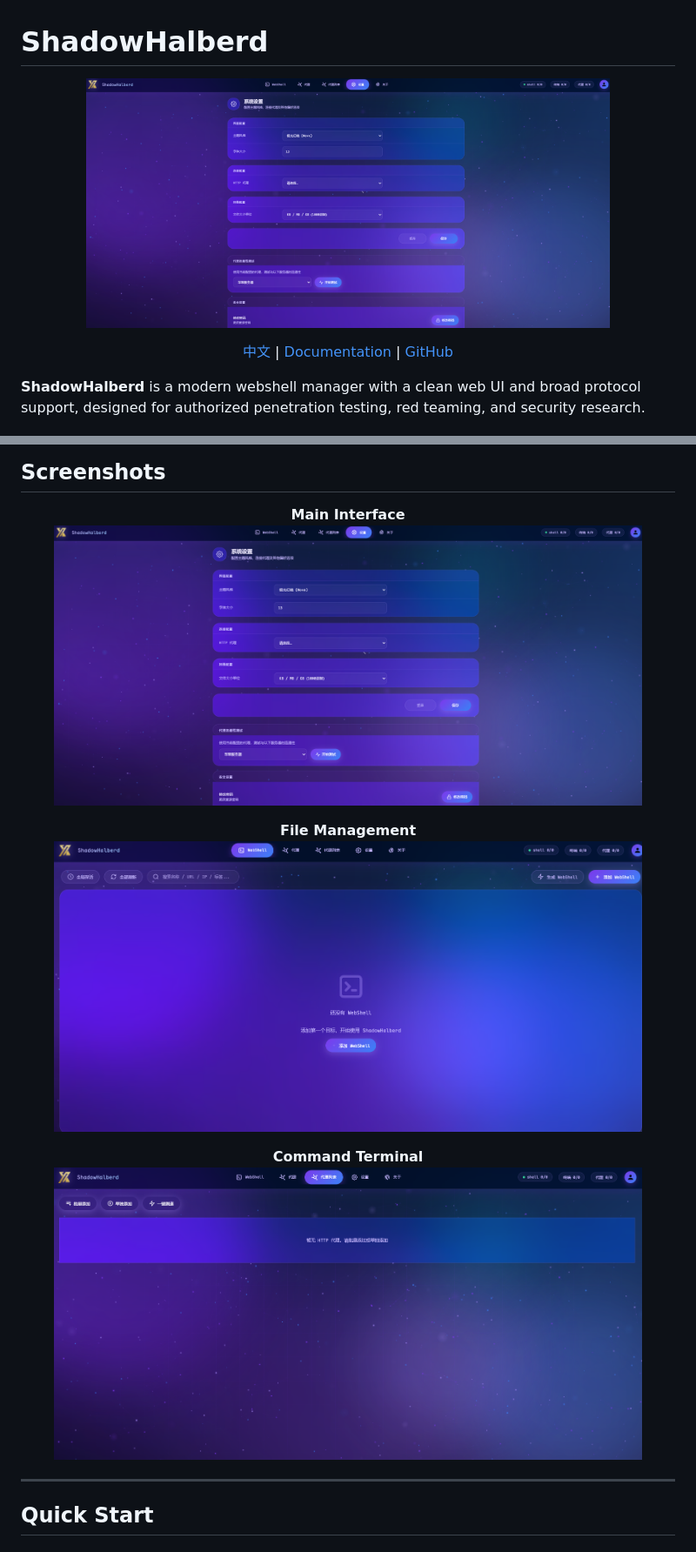
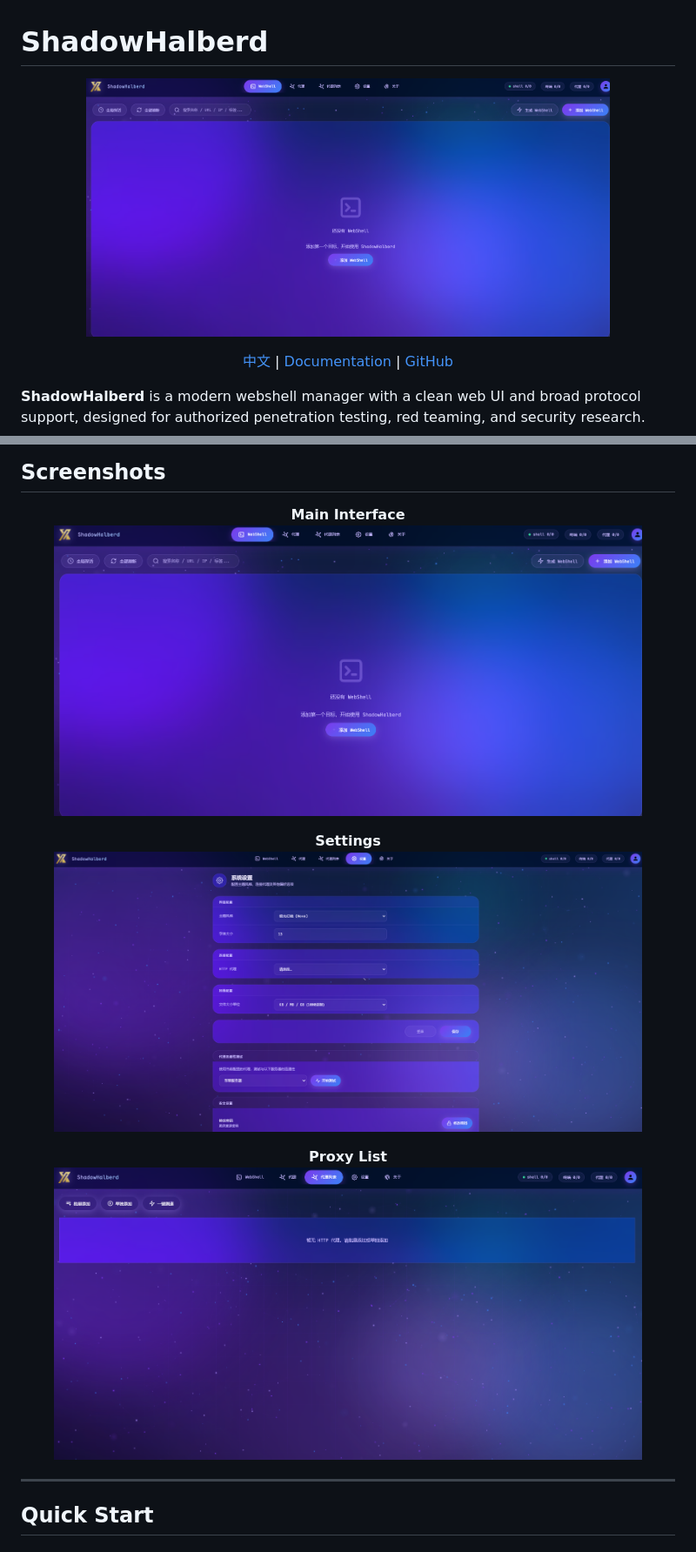
Before and after one commit to Alex-LILY/XuanLink, a Markdown page: README_en.md, 2 parts joined by grey strips. Shown at 87% size. Rendered like a GitHub page.

```diff
--- a/README_en.md
+++ b/README_en.md
@@ -1,7 +1,7 @@
 # ShadowHalberd
 
 <p align="center">
-  <img src="./assets/preview-homepage.png" alt="ShadowHalberd Main Interface" width="80%">
+  <img src="./assets/preview-files.png" alt="ShadowHalberd Main Interface" width="80%">
 </p>
 
 <p align="center">
@@ -88,17 +88,17 @@ It runs as a B/S application: deploy it on a server or run it locally, then mana
 
 <p align="center">
   <b>Main Interface</b><br>
-  <img src="./assets/preview-homepage.png" alt="Main Interface" width="90%">
+  <img src="./assets/preview-files.png" alt="Main Interface" width="90%">
 </p>
 
 <p align="center">
-  <b>File Management</b><br>
-  <img src="./assets/preview-files.png" alt="File Management" width="90%">
+  <b>Settings</b><br>
+  <img src="./assets/preview-homepage.png" alt="Settings" width="90%">
 </p>
 
 <p align="center">
-  <b>Command Terminal</b><br>
-  <img src="./assets/preview-terminal.png" alt="Command Terminal" width="90%">
+  <b>Proxy List</b><br>
+  <img src="./assets/preview-terminal.png" alt="Proxy List" width="90%">
 </p>
 
 ---
```
Also changed, not shown: README.md (+6 -6 lines).
